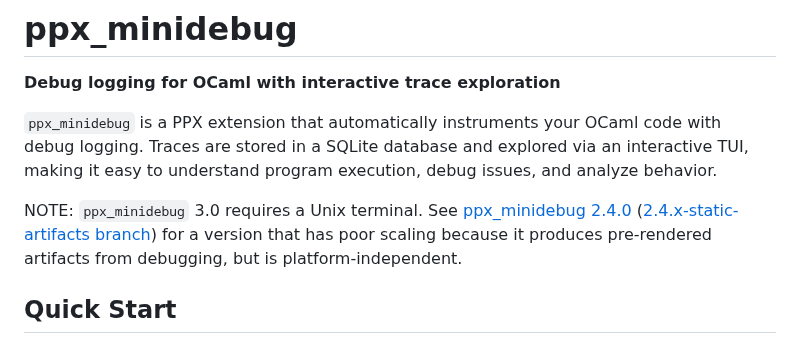
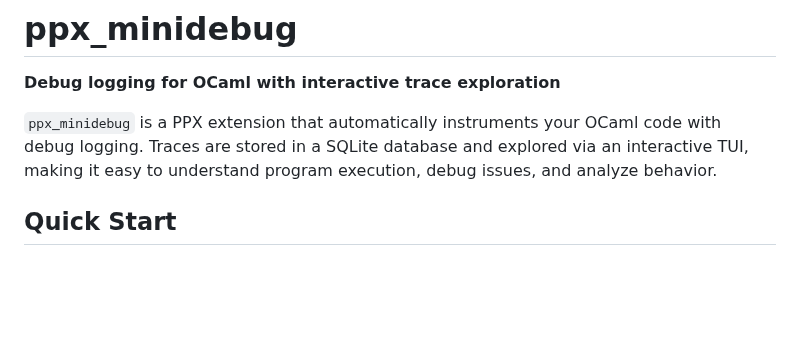
Before and after one commit to lukstafi/ppx_minidebug, a Markdown page: README.md, the part around the change. Rendered like a GitHub page; blank space fills up the shorter version.

Commit message:
Update README to remove outdated note about platform independence on ppx_minidebug

```diff
--- a/README.md
+++ b/README.md
@@ -3,8 +3,6 @@
 **Debug logging for OCaml with interactive trace exploration**
 
 `ppx_minidebug` is a PPX extension that automatically instruments your OCaml code with debug logging. Traces are stored in a SQLite database and explored via an interactive TUI, making it easy to understand program execution, debug issues, and analyze behavior.
-
-NOTE: `ppx_minidebug` 3.0 requires a Unix terminal.  See [ppx_minidebug 2.4.0](https://ocaml.org/p/ppx_minidebug/2.4.0) ([2.4.x-static-artifacts branch](https://github.com/lukstafi/ppx_minidebug/tree/2.4.x-static-artifacts)) for a version that has poor scaling because it produces pre-rendered artifacts from debugging, but is platform-independent.
 
 ## Quick Start
 
```
